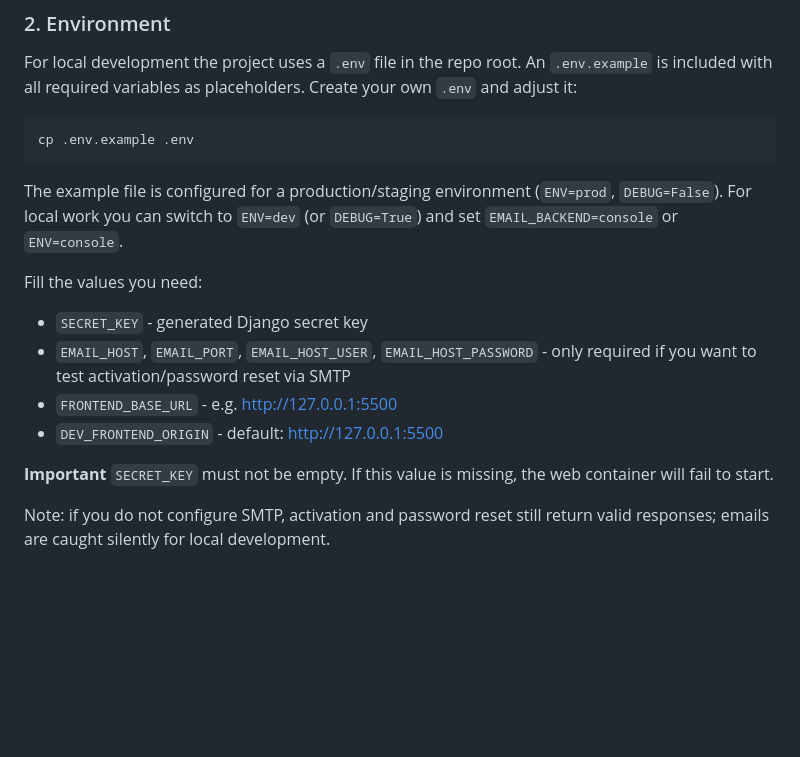
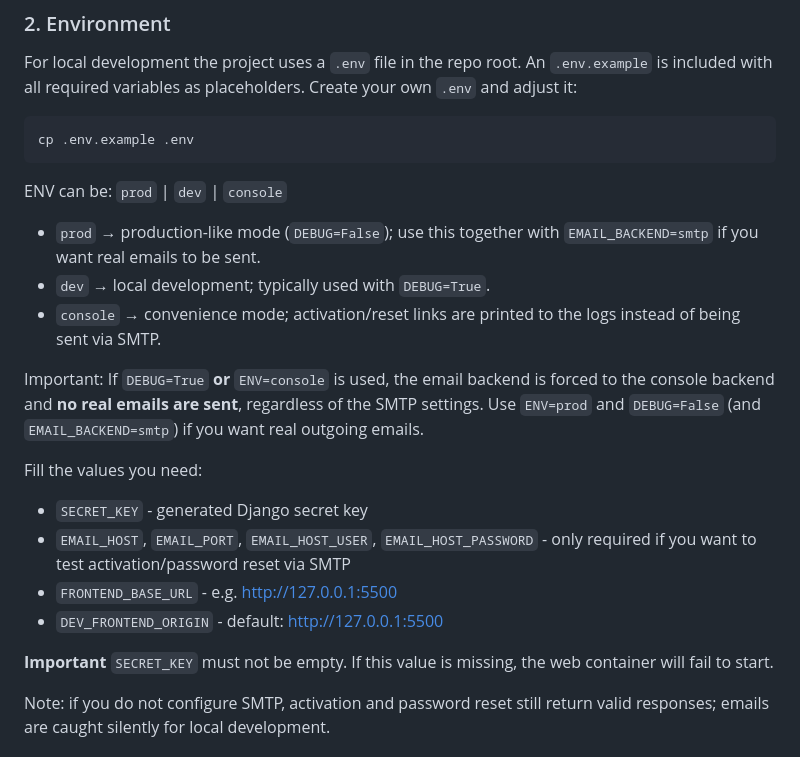
Before and after one commit to SaschaGerspach/videoflix, a Markdown page: README.md, the part around the change. Rendered like a GitHub page; blank space fills up the shorter version.

Commit message:
Improve README: clarify ENV modes (prod/dev/console) and email behavior

````diff
--- a/README.md
+++ b/README.md
@@ -59,7 +59,15 @@ For local development the project uses a `.env` file in the repo root. An `.env.
 cp .env.example .env
 ```
 
-The example file is configured for a production/staging environment (`ENV=prod`, `DEBUG=False`). For local work you can switch to `ENV=dev` (or `DEBUG=True`) and set `EMAIL_BACKEND=console` or `ENV=console`.
+ENV can be: `prod` | `dev` | `console`
+
+- `prod` → production-like mode (`DEBUG=False`); use this together with `EMAIL_BACKEND=smtp` if you want real emails to be sent.
+- `dev` → local development; typically used with `DEBUG=True`.
+- `console` → convenience mode; activation/reset links are printed to the logs instead of being sent via SMTP.
+
+Important:
+If `DEBUG=True` **or** `ENV=console` is used, the email backend is forced to the console backend and **no real emails are sent**, regardless of the SMTP settings.
+Use `ENV=prod` and `DEBUG=False` (and `EMAIL_BACKEND=smtp`) if you want real outgoing emails.
 
 Fill the values you need:
 
@@ -70,7 +78,7 @@ Fill the values you need:
 
 **Important**
 `SECRET_KEY` must not be empty.
- If this value is missing, the web container will fail to start.
+If this value is missing, the web container will fail to start.
 
 Note: if you do not configure SMTP, activation and password reset still return valid responses; emails are caught silently for local development.
 
````
